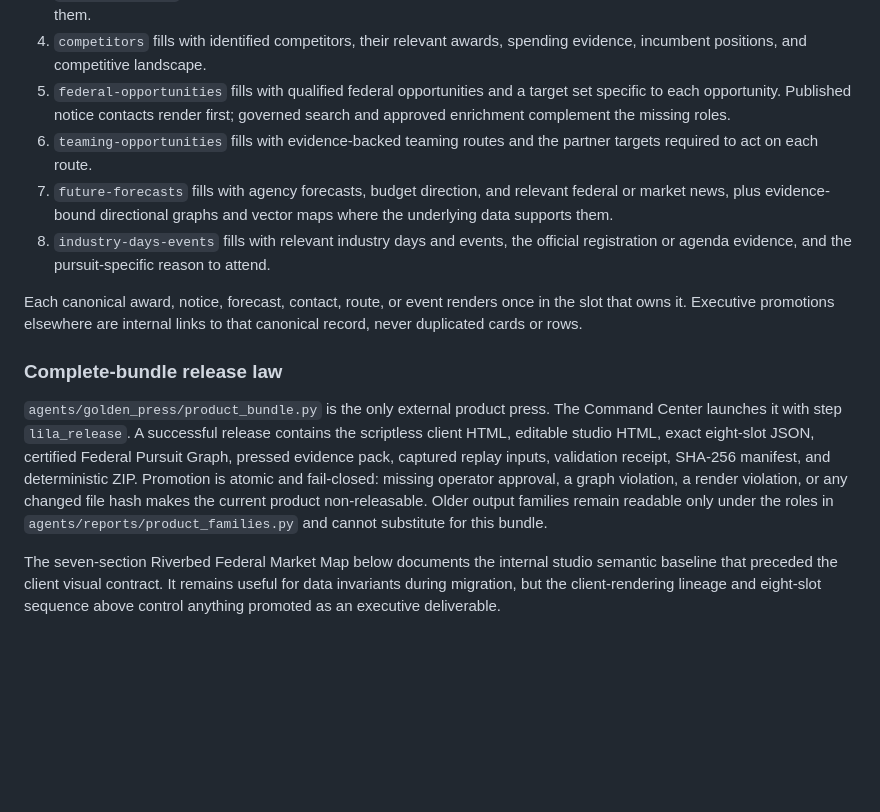
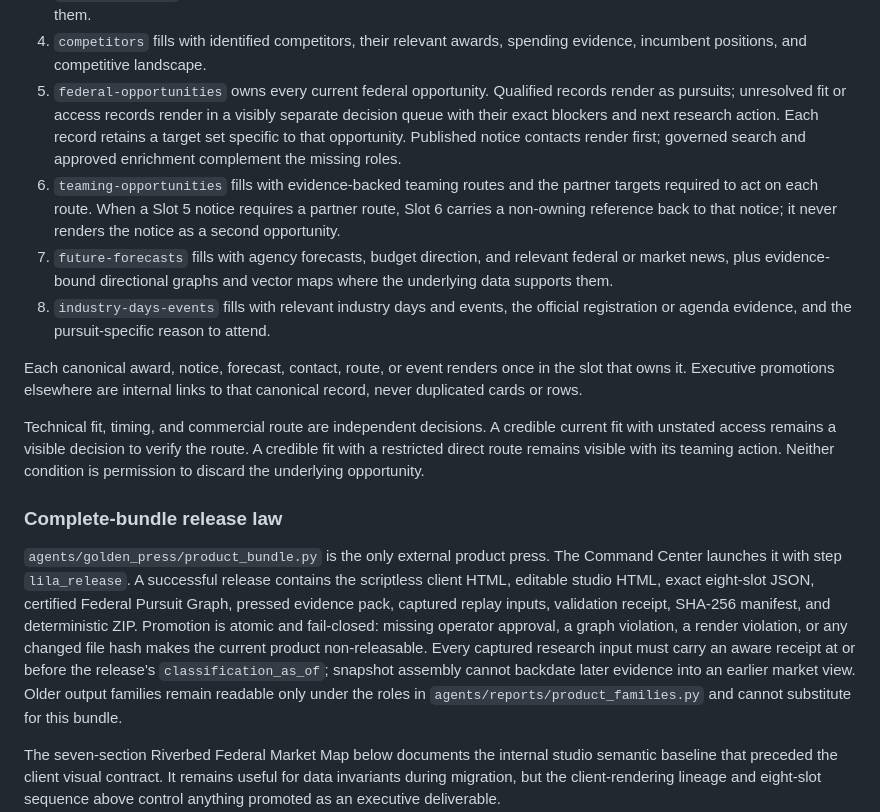
Before and after one commit to wtylerjohnson/Lila, a Markdown page: docs/MARKET_MAP_CONTRACT.md, the part around the change. GitHub-like rendering; blank space fills up the shorter version.

```diff
--- a/docs/MARKET_MAP_CONTRACT.md
+++ b/docs/MARKET_MAP_CONTRACT.md
@@ -75,11 +75,16 @@ The slot payloads are:
    exact award records and arithmetic behind them.
 4. `competitors` fills with identified competitors, their relevant awards,
    spending evidence, incumbent positions, and competitive landscape.
-5. `federal-opportunities` fills with qualified federal opportunities and a
-   target set specific to each opportunity. Published notice contacts render
-   first; governed search and approved enrichment complement the missing roles.
+5. `federal-opportunities` owns every current federal opportunity. Qualified
+   records render as pursuits; unresolved fit or access records render in a
+   visibly separate decision queue with their exact blockers and next research
+   action. Each record retains a target set specific to that opportunity.
+   Published notice contacts render first; governed search and approved
+   enrichment complement the missing roles.
 6. `teaming-opportunities` fills with evidence-backed teaming routes and the
-   partner targets required to act on each route.
+   partner targets required to act on each route. When a Slot 5 notice requires
+   a partner route, Slot 6 carries a non-owning reference back to that notice;
+   it never renders the notice as a second opportunity.
 7. `future-forecasts` fills with agency forecasts, budget direction, and
    relevant federal or market news, plus evidence-bound directional graphs and
    vector maps where the underlying data supports them.
@@ -91,6 +96,12 @@ Each canonical award, notice, forecast, contact, route, or event renders once
 in the slot that owns it. Executive promotions elsewhere are internal links to
 that canonical record, never duplicated cards or rows.
 
+Technical fit, timing, and commercial route are independent decisions. A
+credible current fit with unstated access remains a visible decision to verify
+the route. A credible fit with a restricted direct route remains visible with
+its teaming action. Neither condition is permission to discard the underlying
+opportunity.
+
 ### Complete-bundle release law
 
 `agents/golden_press/product_bundle.py` is the only external product press.
@@ -100,7 +111,10 @@ JSON, certified Federal Pursuit Graph, pressed evidence pack, captured replay
 inputs, validation receipt, SHA-256 manifest, and deterministic ZIP. Promotion
 is atomic and fail-closed: missing operator approval, a graph violation, a
 render violation, or any changed file hash makes the current product
-non-releasable. Older output families remain readable only under the roles in
+non-releasable. Every captured research input must carry an aware receipt at or
+before the release's `classification_as_of`; snapshot assembly cannot backdate
+later evidence into an earlier market view. Older output families remain
+readable only under the roles in
 `agents/reports/product_families.py` and cannot substitute for this bundle.
 
 The seven-section Riverbed Federal Market Map below documents the internal
```
Also changed, not shown: docs/CONVENTIONS.md (+20 -0 lines).
